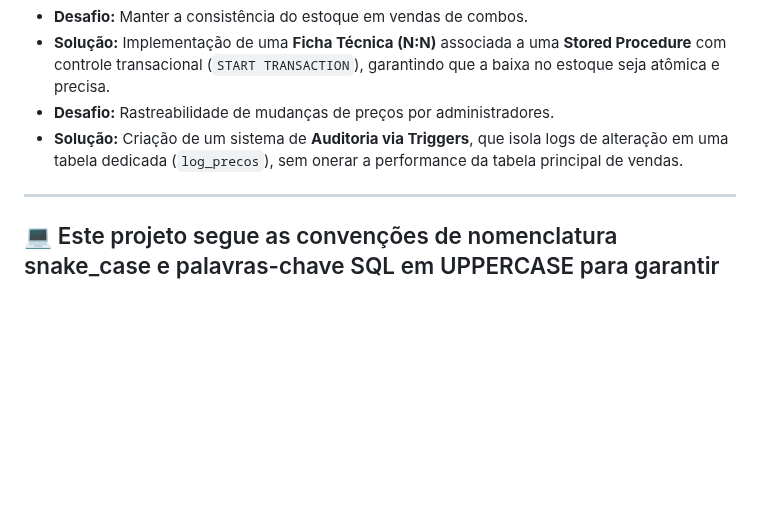
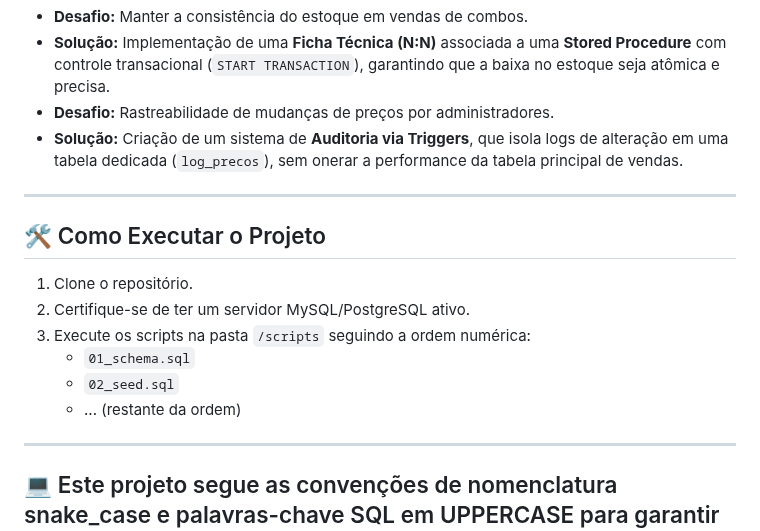
Before and after one commit to agenteorelhas/cafeteria-sql-project, a Markdown page: README.md, the part around the change. GitHub-like rendering; blank space fills up the shorter version.

```diff
--- a/README.md
+++ b/README.md
@@ -125,6 +125,14 @@ Embora este projeto seja focado no Backend/SQL, a estrutura foi desenhada para a
 * **Desafio:** Rastreabilidade de mudanças de preços por administradores.
 * **Solução:** Criação de um sistema de **Auditoria via Triggers**, que isola logs de alteração em uma tabela dedicada (`log_precos`), sem onerar a performance da tabela principal de vendas.
 ---
+## 🛠️ Como Executar o Projeto
+1. Clone o repositório.
+2. Certifique-se de ter um servidor MySQL/PostgreSQL ativo.
+3. Execute os scripts na pasta `/scripts` seguindo a ordem numérica:
+   - `01_schema.sql`
+   - `02_seed.sql`
+   - ... (restante da ordem)
+----
 ## 💻 Este projeto segue as convenções de nomenclatura snake_case e palavras-chave SQL em UPPERCASE para garantir a legibilidade e manutenção do código.
 ---
 ### 🐰conceived and programmed by agenteorelhas🐰
```
